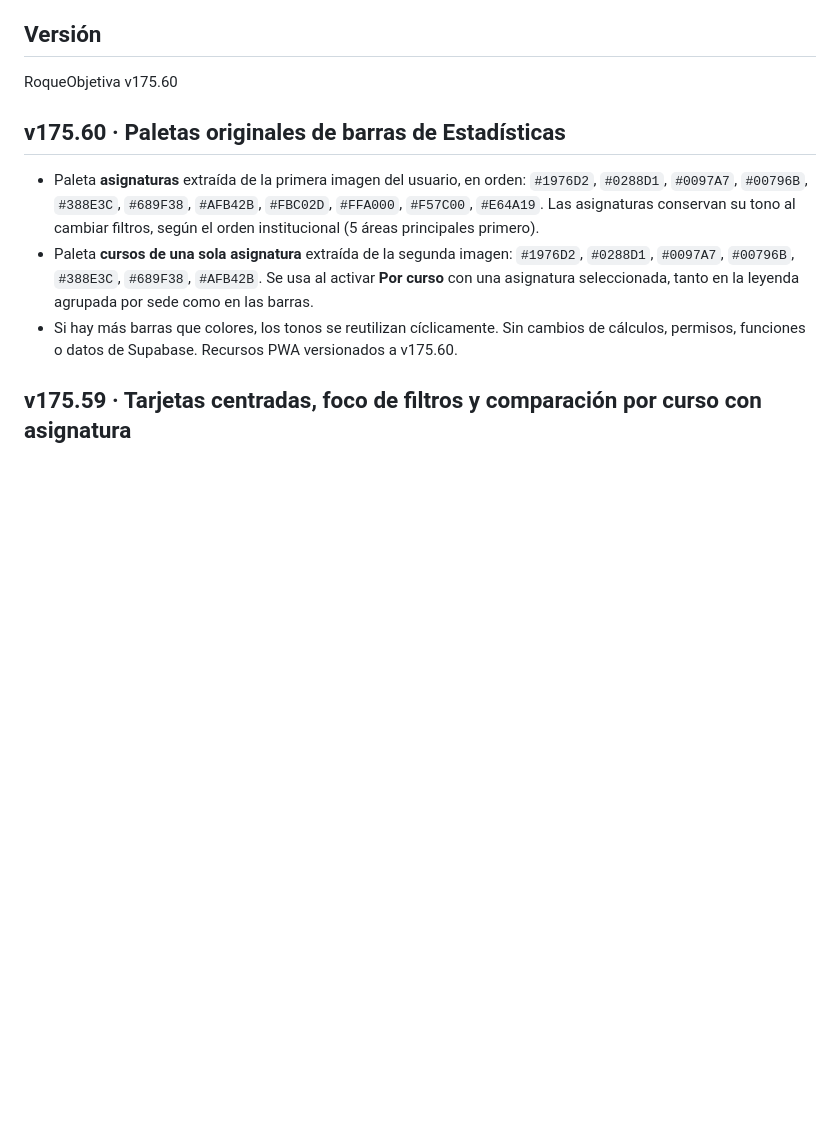
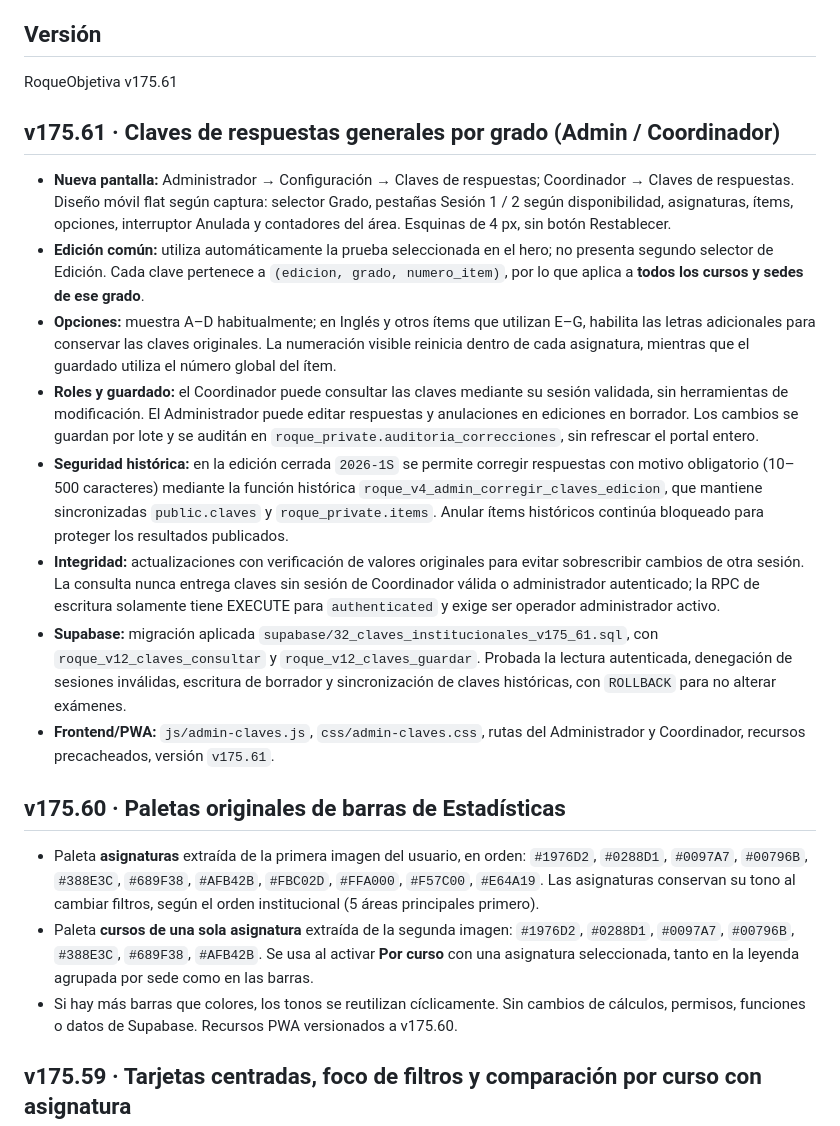
Before and after one commit to EncisoMath/RoqueObjetiva, a Markdown page: README.md, the part around the change. Rendered like a GitHub page; blank space fills up the shorter version.

Commit message:
v175.61: documentar Claves por grado, autorización y edición histórica segura

```diff
--- a/README.md
+++ b/README.md
@@ -6,8 +6,19 @@ Permite a estudiantes, docentes y directivos revisar resultados académicos, pun
 
 ## Versión
 
-RoqueObjetiva v175.60
+RoqueObjetiva v175.61
 
+
+## v175.61 · Claves de respuestas generales por grado (Admin / Coordinador)
+
+- **Nueva pantalla:** Administrador → Configuración → Claves de respuestas; Coordinador → Claves de respuestas. Diseño móvil flat según captura: selector Grado, pestañas Sesión 1 / 2 según disponibilidad, asignaturas, ítems, opciones, interruptor Anulada y contadores del área. Esquinas de 4 px, sin botón Restablecer.
+- **Edición común:** utiliza automáticamente la prueba seleccionada en el hero; no presenta segundo selector de Edición. Cada clave pertenece a `(edicion, grado, numero_item)`, por lo que aplica a **todos los cursos y sedes de ese grado**.
+- **Opciones:** muestra A–D habitualmente; en Inglés y otros ítems que utilizan E–G, habilita las letras adicionales para conservar las claves originales. La numeración visible reinicia dentro de cada asignatura, mientras que el guardado utiliza el número global del ítem.
+- **Roles y guardado:** el Coordinador puede consultar las claves mediante su sesión validada, sin herramientas de modificación. El Administrador puede editar respuestas y anulaciones en ediciones en borrador. Los cambios se guardan por lote y se auditán en `roque_private.auditoria_correcciones`, sin refrescar el portal entero.
+- **Seguridad histórica:** en la edición cerrada `2026-1S` se permite corregir respuestas con motivo obligatorio (10–500 caracteres) mediante la función histórica `roque_v4_admin_corregir_claves_edicion`, que mantiene sincronizadas `public.claves` y `roque_private.items`. Anular ítems históricos continúa bloqueado para proteger los resultados publicados.
+- **Integridad:** actualizaciones con verificación de valores originales para evitar sobrescribir cambios de otra sesión. La consulta nunca entrega claves sin sesión de Coordinador válida o administrador autenticado; la RPC de escritura solamente tiene EXECUTE para `authenticated` y exige ser operador administrador activo.
+- **Supabase:** migración aplicada `supabase/32_claves_institucionales_v175_61.sql`, con `roque_v12_claves_consultar` y `roque_v12_claves_guardar`. Probada la lectura autenticada, denegación de sesiones inválidas, escritura de borrador y sincronización de claves históricas, con `ROLLBACK` para no alterar exámenes.
+- **Frontend/PWA:** `js/admin-claves.js`, `css/admin-claves.css`, rutas del Administrador y Coordinador, recursos precacheados, versión `v175.61`.
 
 ## v175.60 · Paletas originales de barras de Estadísticas
 
```
